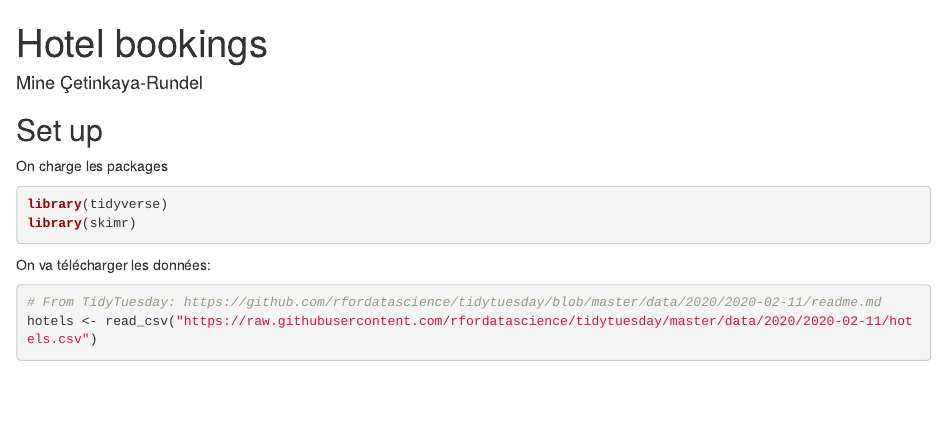
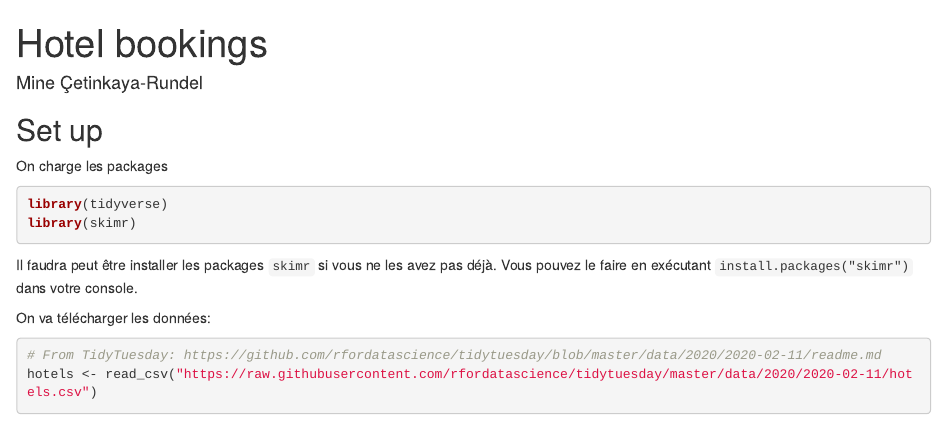
Before and after one commit to PRO1036/hotel-bookings, an R Markdown document (hotel-bookings.Rmd): the page in a window 1100 px wide, from its top. Rendered offline with R 4.5, knitr and Pandoc, with nearby package versions; some code elsewhere in the file could not run offline.

Commit message:
ajout info d'installation pour skimr

````diff
--- a/hotel-bookings.Rmd
+++ b/hotel-bookings.Rmd
@@ -16,6 +16,10 @@ On charge les packages
 library(tidyverse)
 library(skimr)
 ```
+
+:::{.callout-warning}
+Il faudra peut être installer les packages `skimr` si vous ne les avez pas déjà. Vous pouvez le faire en exécutant `install.packages("skimr")` dans votre console.
+:::
 
 On va télécharger les données:
 
````
